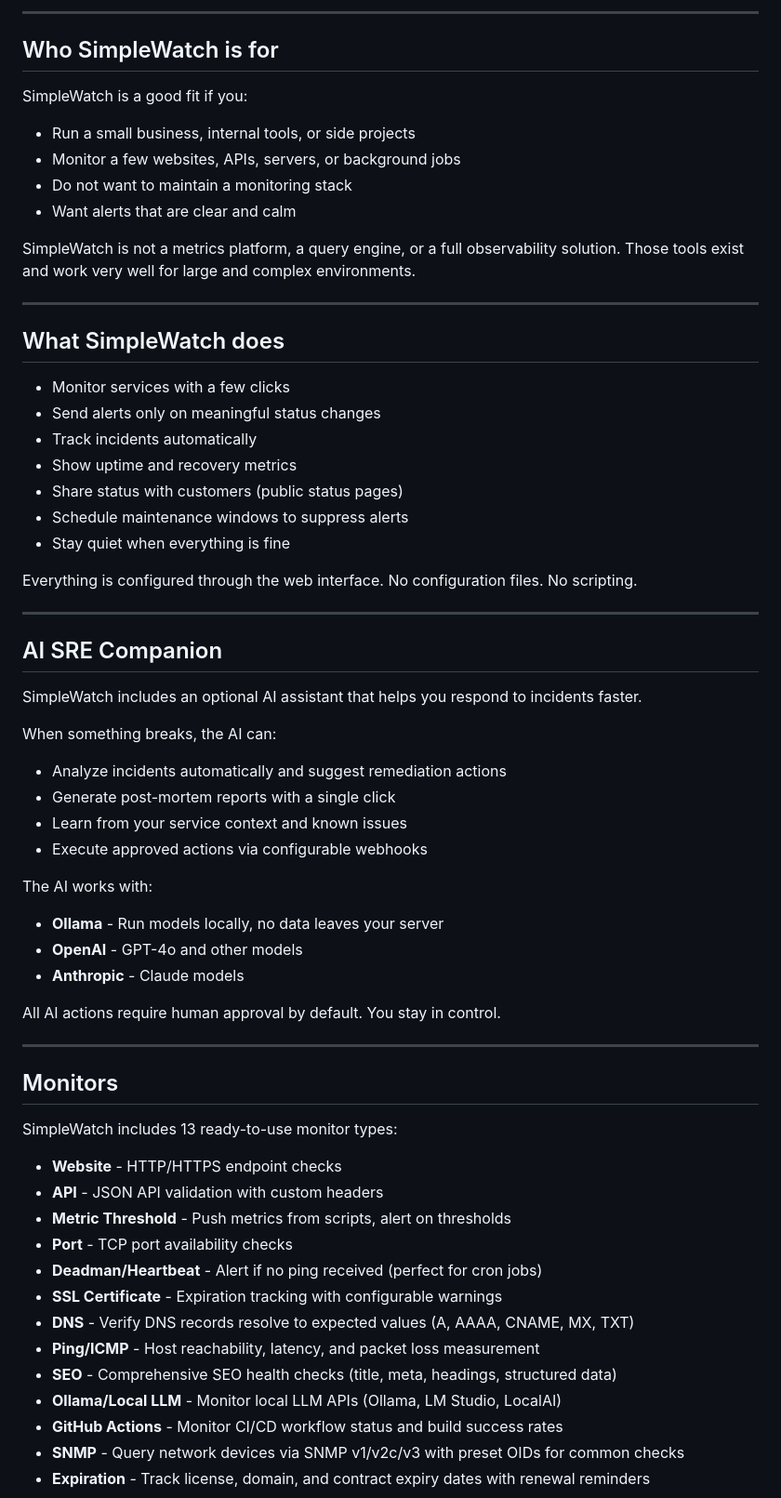
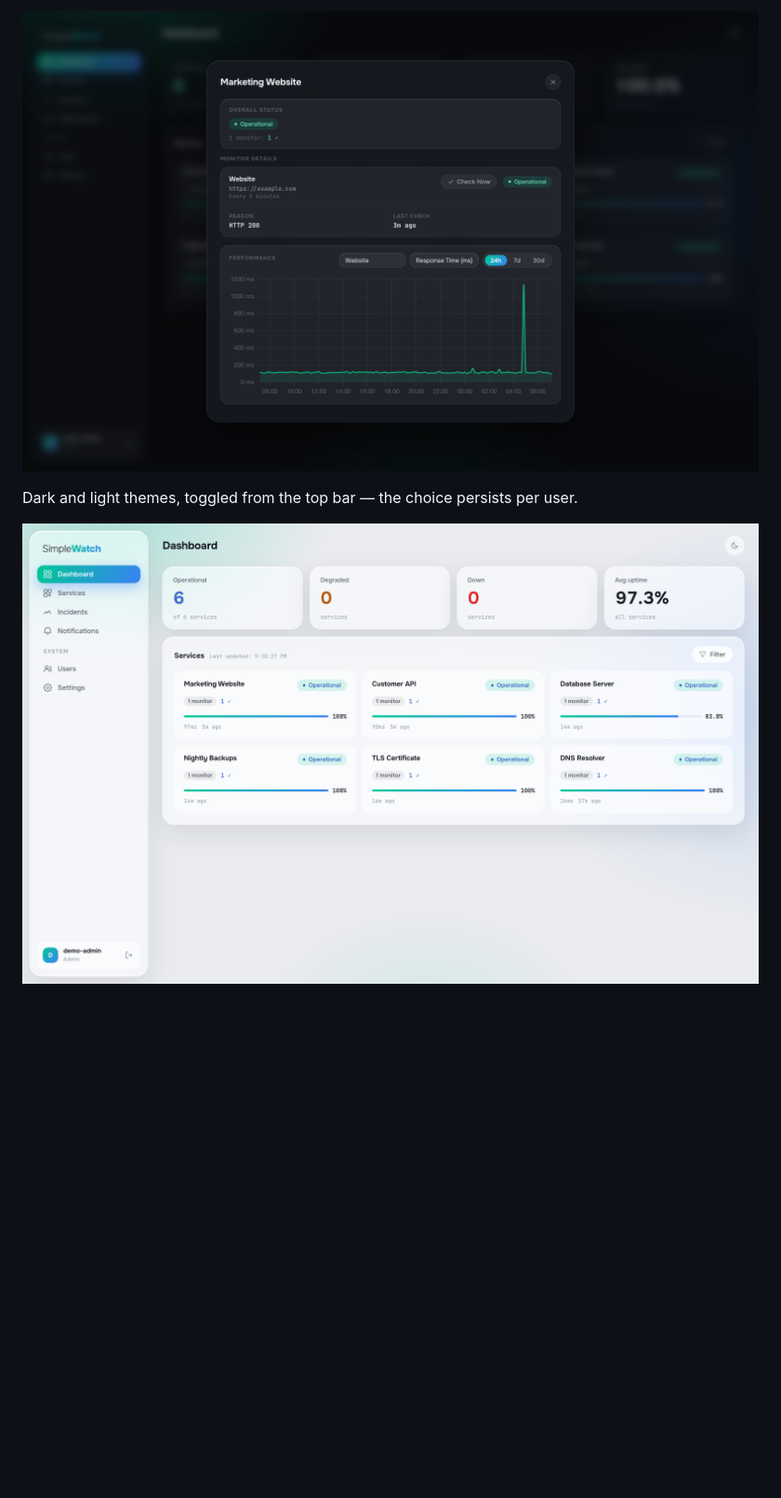
Before and after one commit to gillesdelhaes/SimpleWatch, a Markdown page: README.md, the part around one of its changes. Shown at 93% size. Rendered like a GitHub page; pictures changed too: docs/screenshots/dashboard-light.png (added), docs/screenshots/monitor-detail-dark.png (added); blank space fills up the shorter version.

Commit message:
Redo README for new design with fresh screenshots

```diff
--- a/README.md
+++ b/README.md
@@ -22,71 +30,7 @@ docker run -d -p 5050:5050 -v simplewatch-data:/data gdelhaes/simplewatch
 
----
+![Monitor detail](docs/screenshots/monitor-detail-dark.png)
 
-## Who SimpleWatch is for
+Dark and light themes, toggled from the top bar — the choice persists per user.
 
-SimpleWatch is a good fit if you:
+![Dashboard light](docs/screenshots/dashboard-light.png)
 
-- Run a small business, internal tools, or side projects
-- Monitor a few websites, APIs, servers, or background jobs
-- Do not want to maintain a monitoring stack
-- Want alerts that are clear and calm
-
-SimpleWatch is not a metrics platform, a query engine, or a full observability solution.
-Those tools exist and work very well for large and complex environments.
-
----
-
-## What SimpleWatch does
-
-- Monitor services with a few clicks
-- Send alerts only on meaningful status changes
-- Track incidents automatically
-- Show uptime and recovery metrics
-- Share status with customers (public status pages)
-- Schedule maintenance windows to suppress alerts
-- Stay quiet when everything is fine
-
-Everything is configured through the web interface.
-No configuration files. No scripting.
-
----
-
-## AI SRE Companion
-
-SimpleWatch includes an optional AI assistant that helps you respond to incidents faster.
-
-When something breaks, the AI can:
-
-- Analyze incidents automatically and suggest remediation actions
-- Generate post-mortem reports with a single click
-- Learn from your service context and known issues
-- Execute approved actions via configurable webhooks
-
-The AI works with:
-
-- **Ollama** - Run models locally, no data leaves your server
-- **OpenAI** - GPT-4o and other models
-- **Anthropic** - Claude models
-
-All AI actions require human approval by default. You stay in control.
-
----
-
-## Monitors
-
-SimpleWatch includes 13 ready-to-use monitor types:
-
-- **Website** - HTTP/HTTPS endpoint checks
-- **API** - JSON API validation with custom headers
-- **Metric Threshold** - Push metrics from scripts, alert on thresholds
-- **Port** - TCP port availability checks
-- **Deadman/Heartbeat** - Alert if no ping received (perfect for cron jobs)
-- **SSL Certificate** - Expiration tracking with configurable warnings
-- **DNS** - Verify DNS records resolve to expected values (A, AAAA, CNAME, MX, TXT)
-- **Ping/ICMP** - Host reachability, latency, and packet loss measurement
-- **SEO** - Comprehensive SEO health checks (title, meta, headings, structured data)
-- **Ollama/Local LLM** - Monitor local LLM APIs (Ollama, LM Studio, LocalAI)
-- **GitHub Actions** - Monitor CI/CD workflow status and build success rates
-- **SNMP** - Query network devices via SNMP v1/v2c/v3 with preset OIDs for common checks
-- **Expiration** - Track license, domain, and contract expiry dates with renewal reminders
-
```
Also changed, not shown: other parts of README.md (+53 -122 lines), docs/screenshots/dashboard-dark.png (added), docs/screenshots/login-dark.png (added), docs/screenshots/services-dark.png (added).
